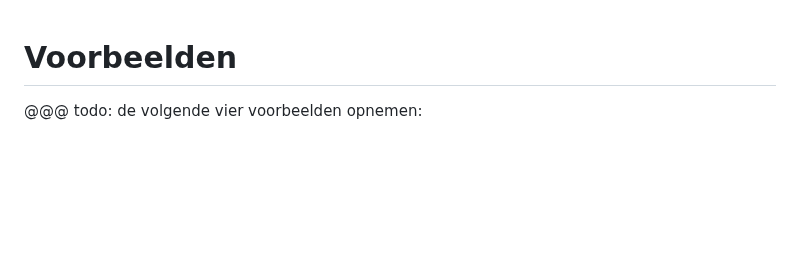
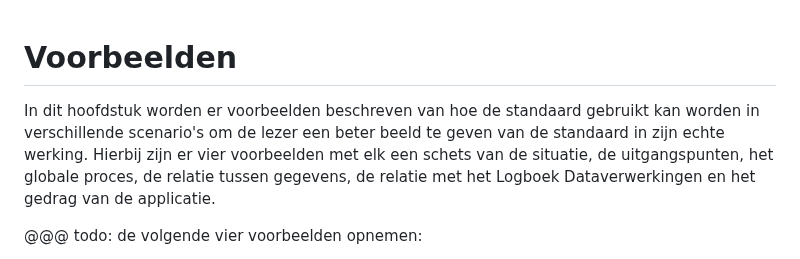
Before and after one commit to NielsHoffmann/logboek-dataverwerkingen_Inleiding, a Markdown page: ch03_voorbeelden.md, the part around the change. Rendered like a GitHub page; blank space fills up the shorter version.

```diff
--- a/ch03_voorbeelden.md
+++ b/ch03_voorbeelden.md
@@ -1,4 +1,6 @@
 # Voorbeelden
+
+In dit hoofdstuk worden er voorbeelden beschreven van hoe de standaard gebruikt kan worden in verschillende scenario's om de lezer een beter beeld te geven van de standaard in zijn echte werking. Hierbij zijn er vier voorbeelden met elk een schets van de situatie, de uitgangspunten, het globale proces, de relatie tussen gegevens, de relatie met het Logboek Dataverwerkingen en het gedrag van de applicatie.
 
 @@@ todo: de volgende vier voorbeelden opnemen:
 
```
